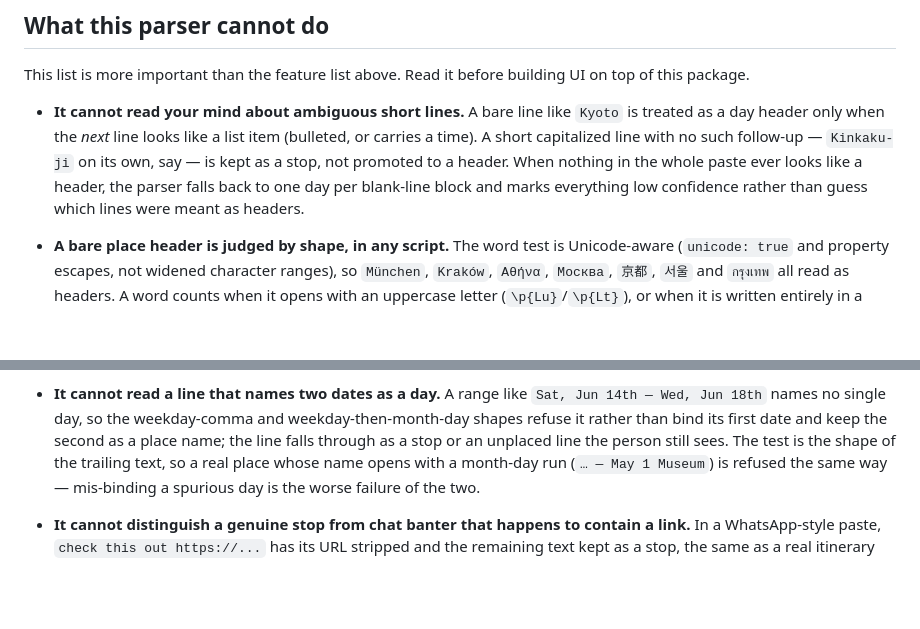
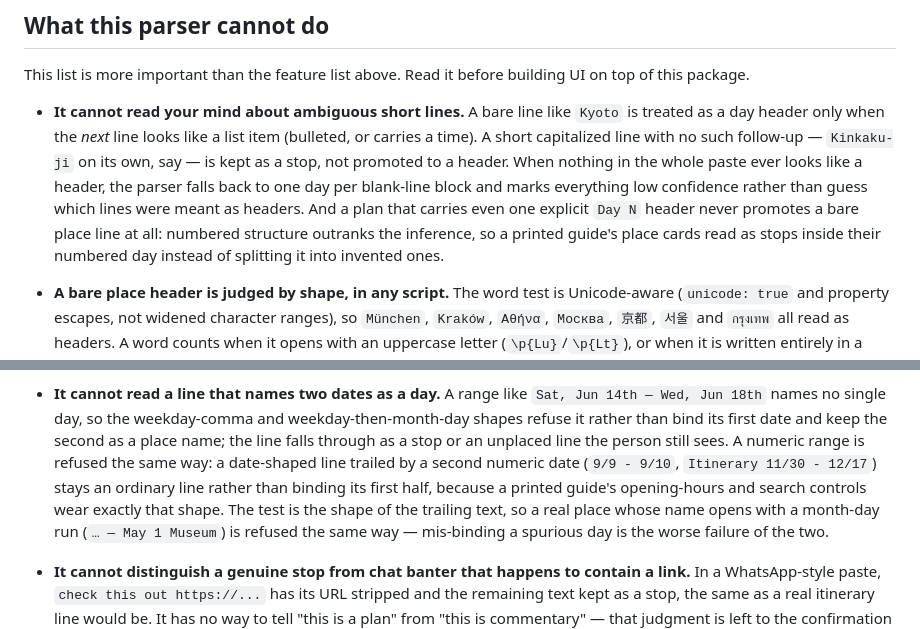
Before and after one commit to ka1oww/cairn, a Markdown page: packages/itinerary_parser/README.md, 2 parts joined by grey strips. Drawn GitHub-style; blank space fills up the shorter version.

Commit message:
docs: align camera refusal, parser header, and range docs with the sweep fixes

```diff
--- a/packages/itinerary_parser/README.md
+++ b/packages/itinerary_parser/README.md
@@ -273,7 +273,11 @@ building UI on top of this package.
   a stop, not promoted to a header. When nothing in the whole paste ever
   looks like a header, the parser falls back to one day per blank-line
   block and marks everything low confidence rather than guess which
-  lines were meant as headers.
+  lines were meant as headers. And a plan that carries even one explicit
+  `Day N` header never promotes a bare place line at all: numbered
+  structure outranks the inference, so a printed guide's place cards read
+  as stops inside their numbered day instead of splitting it into
+  invented ones.
 
 - **A bare place header is judged by shape, in any script.** The word test
   is Unicode-aware (`unicode: true` and property escapes, not widened
@@ -313,7 +317,11 @@ building UI on top of this package.
   `Sat, Jun 14th — Wed, Jun 18th` names no single day, so the weekday-comma
   and weekday-then-month-day shapes refuse it rather than bind its first
   date and keep the second as a place name; the line falls through as a
-  stop or an unplaced line the person still sees. The test is the shape of
+  stop or an unplaced line the person still sees. A numeric range is
+  refused the same way: a date-shaped line trailed by a second numeric
+  date (`9/9 - 9/10`, `Itinerary 11/30 - 12/17`) stays an ordinary line
+  rather than binding its first half, because a printed guide's
+  opening-hours and search controls wear exactly that shape. The test is the shape of
   the trailing text, so a real place whose name opens with a month-day run
   (`… — May 1 Museum`) is refused the same way — mis-binding a spurious
   day is the worse failure of the two.
```
Also changed, not shown: AGENTS.md (+10 -6 lines), docs/architecture.md (+5 -3 lines).
